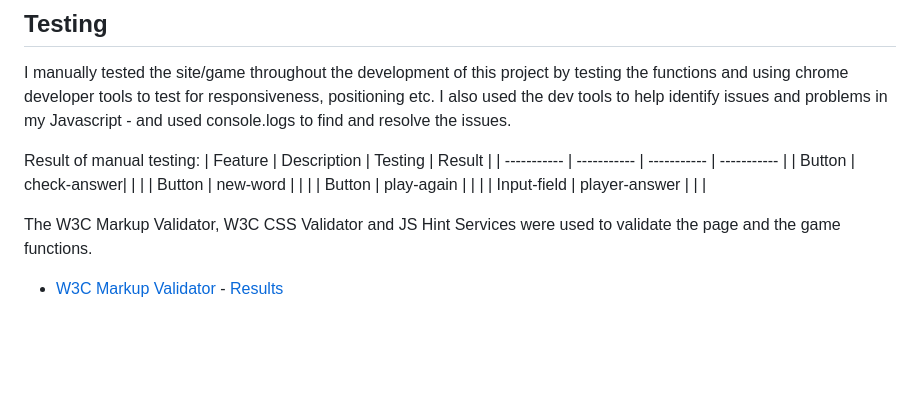
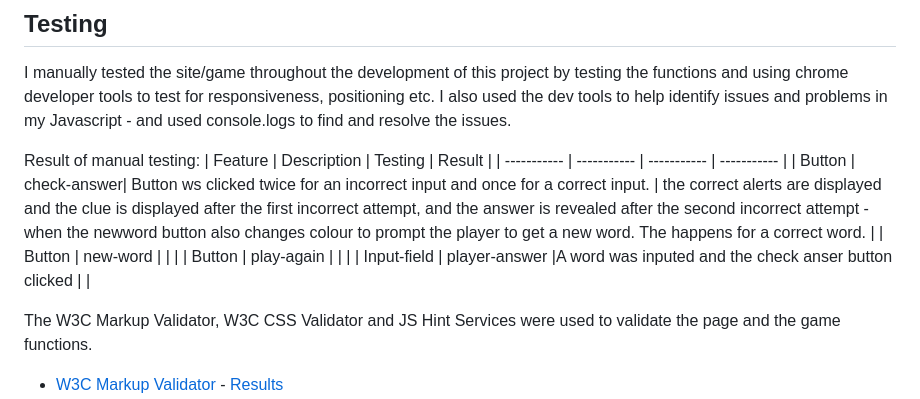
Before and after one commit to CeciliaSG/pp2_wordScramble, a Markdown page: README.md, the part around the change. Rendered like a GitHub page; blank space fills up the shorter version.

Commit message:
Add content to table in readme

```diff
--- a/README.md
+++ b/README.md
@@ -93,10 +93,10 @@ I manually tested the site/game throughout the development of this project by te
 Result of manual testing:
 | Feature | Description | Testing | Result |
 | ----------- | ----------- | ----------- | ----------- |
-| Button  | check-answer|   | |
+| Button  | check-answer| Button ws clicked twice for an incorrect input and once for a correct input.  | the correct alerts are displayed and the clue is displayed after the first incorrect attempt, and the answer is revealed after the second incorrect attempt - when the newword button also changes colour to prompt the player to get a new word. The happens for a correct word. |
 | Button | new-word | | |
 | Button | play-again | | |
-| Input-field | player-answer | | |
+| Input-field | player-answer |A word was inputed and the check anser button clicked |  |
 
 
 The W3C Markup Validator, W3C CSS Validator and JS Hint Services were used to validate the page and the game functions.
```
